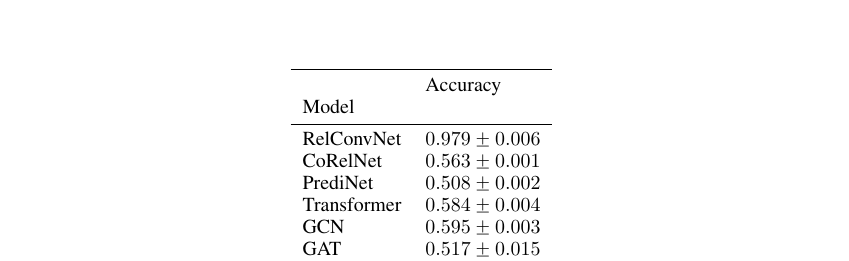
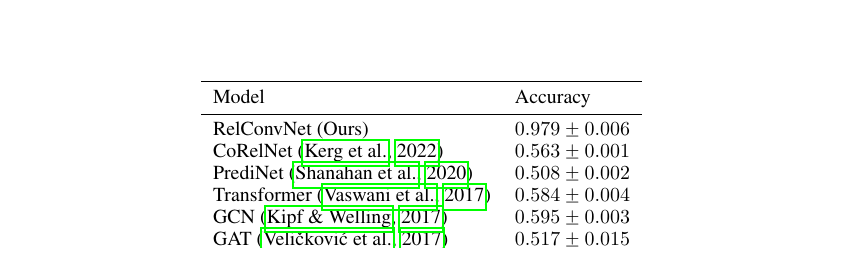
Before and after one commit to Awni00/relational-convolutions, a LaTeX paper (paper/main.tex, which reads paper/figs/experiments/set_acc_table.tex): part of page 14 of 17, cut so that both start at the same text. Compiled offline with pdfLaTeX.

Commit message:
added citations to model names

```diff
--- a/paper/figs/experiments/set_acc_table.tex
+++ b/paper/figs/experiments/set_acc_table.tex
@@ -1,16 +1,15 @@
 \begin{tabular}{ll}
 \toprule
-{} &           Accuracy \\
-Model       &                    \\
+Model & Accuracy\\
 \midrule
-RelConvNet  &  $0.979 \pm 0.006$ \\
-CoRelNet    &  $0.563 \pm 0.001$ \\
-PrediNet    &  $0.508 \pm 0.002$ \\
-Transformer &  $0.584 \pm 0.004$ \\
-GCN         &  $0.595 \pm 0.003$ \\
-GAT         &  $0.517 \pm 0.015$ \\
-GIN         &  $0.590 \pm 0.003$ \\
-LSTM        &  $0.602 \pm 0.003$ \\
-GRU         &  $0.593 \pm 0.004$ \\
+RelConvNet (Ours)  &  $0.979 \pm 0.006$ \\
+CoRelNet~\citep{kergNeuralArchitecture2022} &  $0.563 \pm 0.001$ \\
+PrediNet~\citep{shanahanExplicitlyRelationalNeural} &  $0.508 \pm 0.002$ \\
+Transformer~\citep{vaswani2017attention} &  $0.584 \pm 0.004$ \\
+GCN~\citep{kipfSemiSupervisedClassificationGraph2017} &  $0.595 \pm 0.003$ \\
+GAT~\citep{velickovicGraphAttentionNetworks2017} &  $0.517 \pm 0.015$ \\
+GIN~\citep{xuHowPowerfulAre2018} &  $0.590 \pm 0.003$ \\
+LSTM~\citep{hochreiterLongShorttermMemory1997}&  $0.602 \pm 0.003$ \\
+GRU~\citep{choLearningPhraseRepresentations2014}&  $0.593 \pm 0.004$ \\
 \bottomrule
 \end{tabular}
```
